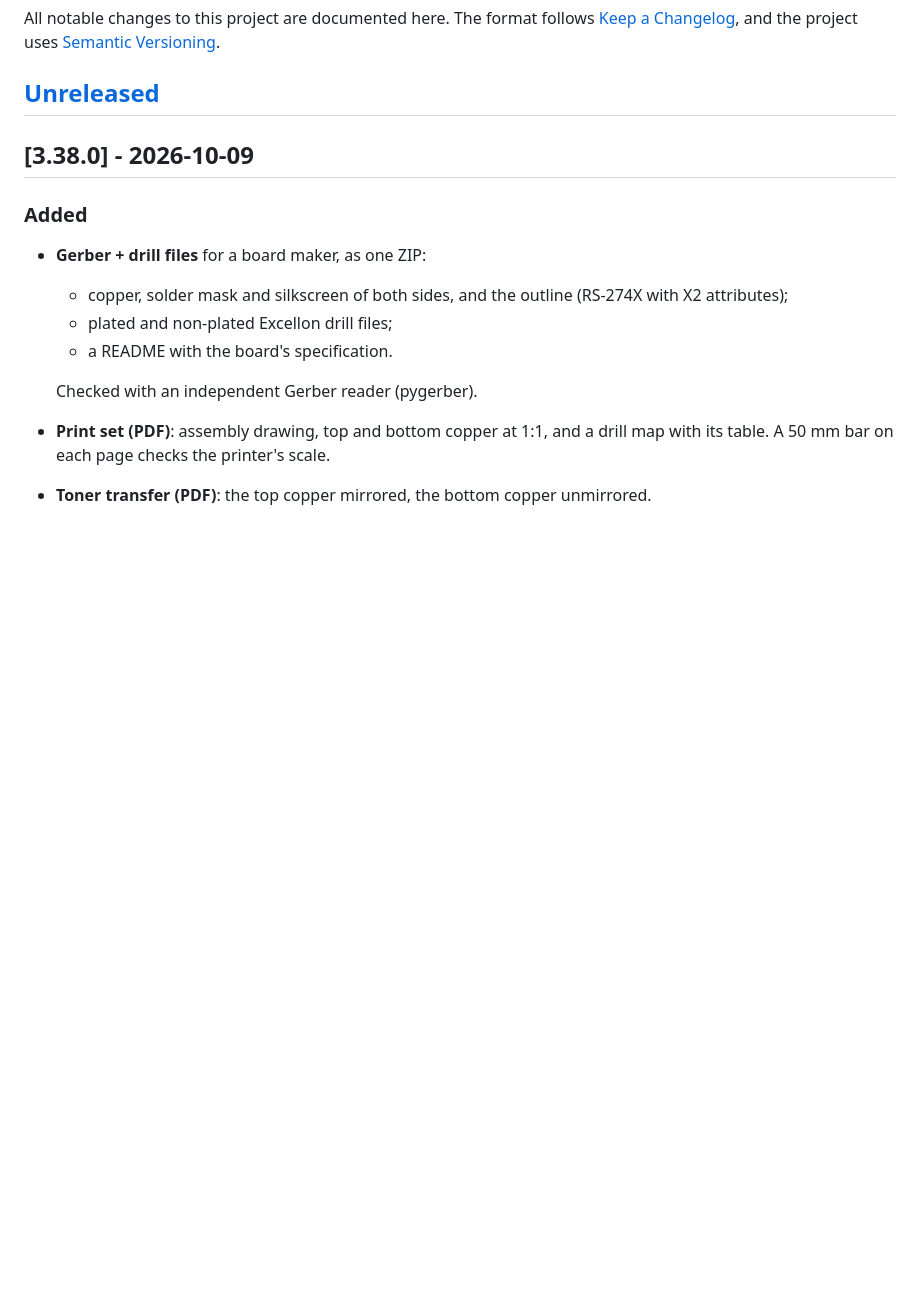
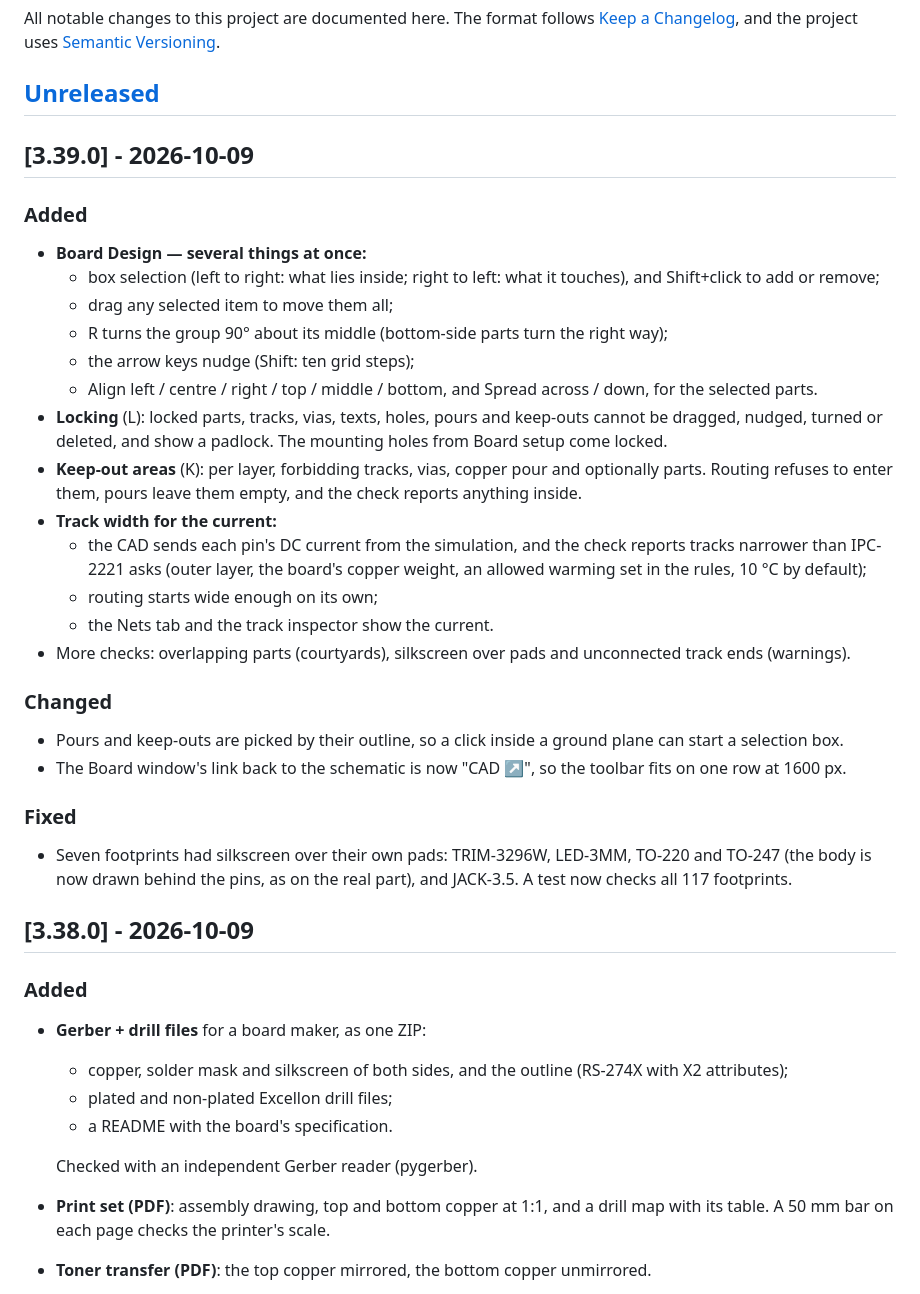
Before and after one commit to kothf/tube-amp-cad, a Markdown page: CHANGELOG.md, the part around the change. Rendered like a GitHub page; blank space fills up the shorter version.

```diff
--- a/CHANGELOG.md
+++ b/CHANGELOG.md
@@ -5,6 +5,44 @@ The format follows [Keep a Changelog](https://keepachangelog.com/en/1.1.0/),
 and the project uses [Semantic Versioning](https://semver.org/).
 
 ## [Unreleased]
+
+## [3.39.0] - 2026-10-09
+
+### Added
+- **Board Design — several things at once:**
+  - box selection (left to right: what lies inside; right to left: what it
+    touches), and Shift+click to add or remove;
+  - drag any selected item to move them all;
+  - R turns the group 90° about its middle (bottom-side parts turn the right
+    way);
+  - the arrow keys nudge (Shift: ten grid steps);
+  - Align left / centre / right / top / middle / bottom, and Spread across /
+    down, for the selected parts.
+- **Locking** (L): locked parts, tracks, vias, texts, holes, pours and
+  keep-outs cannot be dragged, nudged, turned or deleted, and show a
+  padlock. The mounting holes from Board setup come locked.
+- **Keep-out areas** (K): per layer, forbidding tracks, vias, copper pour and
+  optionally parts. Routing refuses to enter them, pours leave them empty,
+  and the check reports anything inside.
+- **Track width for the current:**
+  - the CAD sends each pin's DC current from the simulation, and the check
+    reports tracks narrower than IPC-2221 asks (outer layer, the board's
+    copper weight, an allowed warming set in the rules, 10 °C by default);
+  - routing starts wide enough on its own;
+  - the Nets tab and the track inspector show the current.
+- More checks: overlapping parts (courtyards), silkscreen over pads and
+  unconnected track ends (warnings).
+
+### Changed
+- Pours and keep-outs are picked by their outline, so a click inside a
+  ground plane can start a selection box.
+- The Board window's link back to the schematic is now "CAD ↗", so the
+  toolbar fits on one row at 1600 px.
+
+### Fixed
+- Seven footprints had silkscreen over their own pads: TRIM-3296W, LED-3MM,
+  TO-220 and TO-247 (the body is now drawn behind the pins, as on the real
+  part), and JACK-3.5. A test now checks all 117 footprints.
 
 ## [3.38.0] - 2026-10-09
 
```
Also changed, not shown: README.md (+26 -3 lines), docs/ARCHITECTURE.md (+2 -2 lines), docs/board.png, 8 other files.
